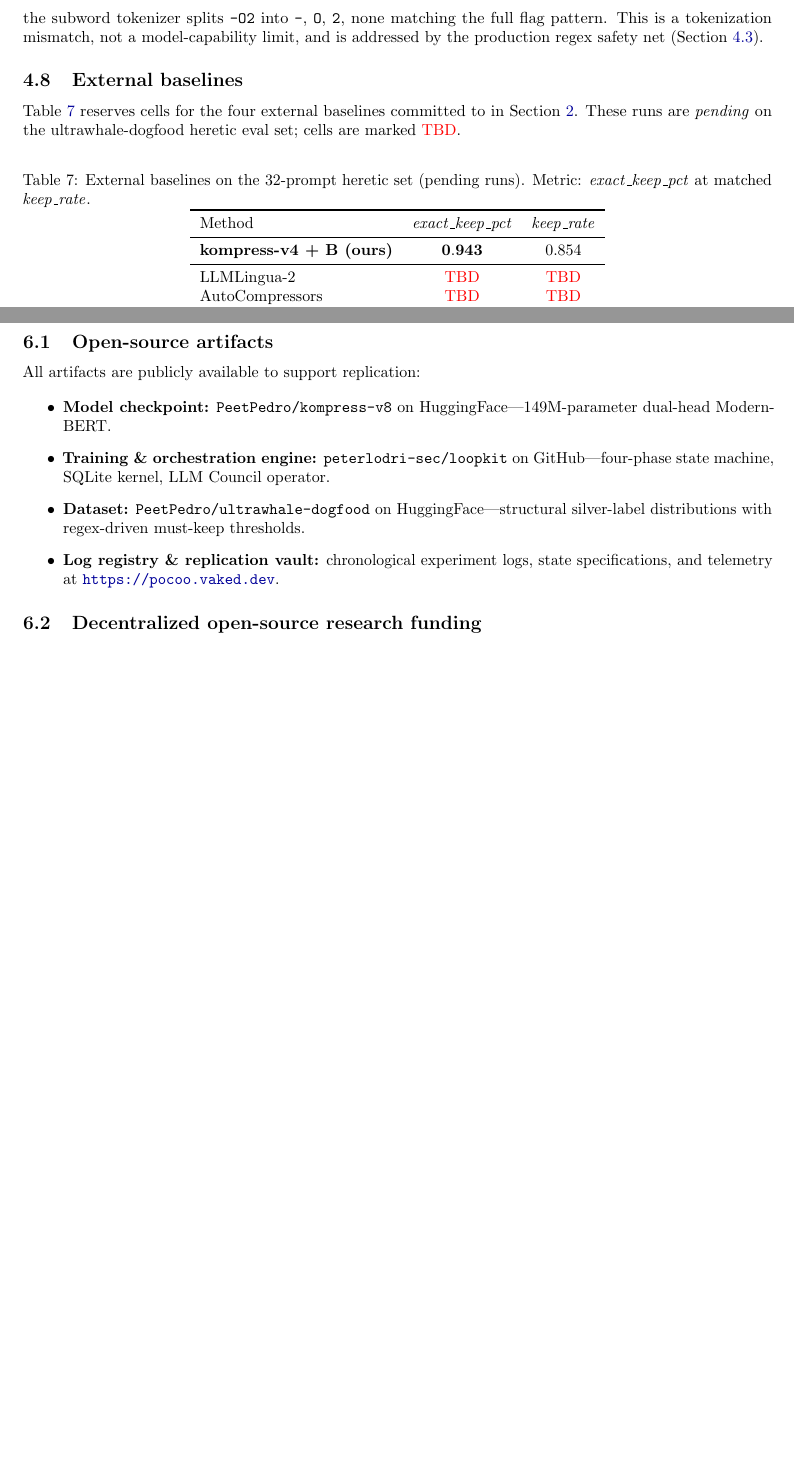
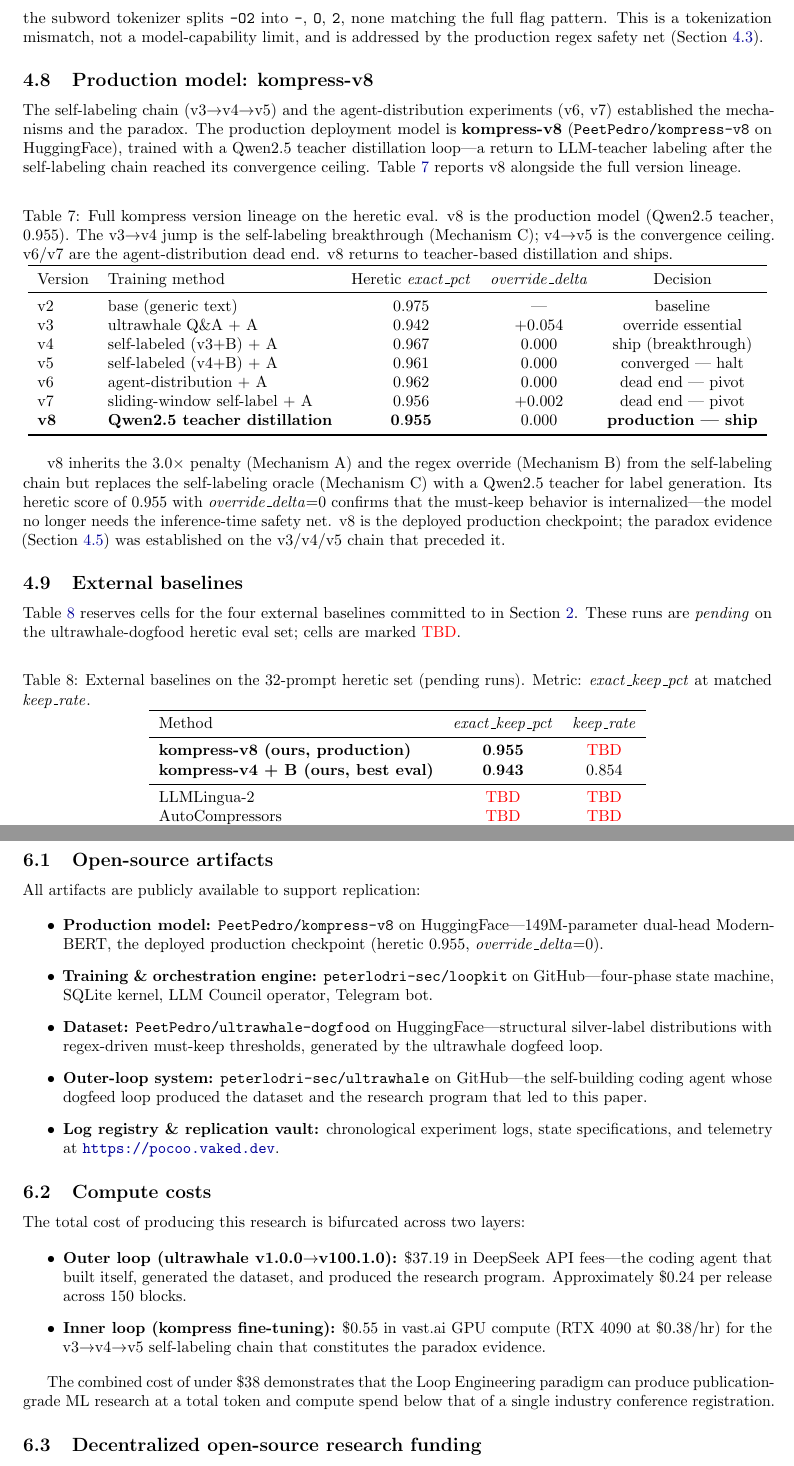
Before and after one commit to peterlodri-sec/longrun-eval-kompress, a LaTeX paper (paper/main.tex, which reads paper/data_availability.tex, paper/experimental_evaluation.tex): two parts of pages 12 and 16 of 17 before the commit and two parts of pages 12 and 17 of 18 after it, joined at a grey line, cut so that both start at the same text, the shorter picture padded with empty space. Compiled offline with pdfLaTeX.

Commit message:
Add v8 production model, outer-loop origin (vaked/ultrawhale), compute costs
Evaluation:
- New §4.8: kompress-v8 production model (Qwen2.5 teacher distillation,
  heretic 0.955, override_delta=0) with full version lineage table (v2-v8)
- v8 inherits mechanisms A+B, replaces self-labeling (C) with Qwen2.5 teacher
- External baselines table updated: v8 as production row, v4+B as best eval row

Introduction:
- New §1.1: Origin — the vaked and ultrawhale outer loops
- ultrawhale: self-building coding agent (150 blocks, 7 recursions) whose
  dogfeed loop generated the dataset; .19 DeepSeek API total
- vaked: broader capability-language framework
- This paper framed as an inner loop of that program

Data availability:
- v8 listed as production checkpoint
- ultrawhale repo added to artifact list
- New compute costs subsection: .19 outer loop + /bin/zsh.55 inner loop = <

Related work:
- §2.5 restored Qwen2.5 distillation mention, scoped to v8 only
- Self-labeling (v3-v5) and teacher distillation (v8) presented as
  complementary pathways

Abstract: updated with v8 (0.955) and total cost (.19 + /bin/zsh.55)

```diff
--- a/paper/data_availability.tex
+++ b/paper/data_availability.tex
@@ -7,18 +7,40 @@
 All artifacts are publicly available to support replication:
 
 \begin{itemize}
-  \item \textbf{Model checkpoint:} \texttt{PeetPedro/kompress-v8} on
-        HuggingFace---149M-parameter dual-head ModernBERT.
+  \item \textbf{Production model:} \texttt{PeetPedro/kompress-v8} on
+        HuggingFace---149M-parameter dual-head ModernBERT, the deployed
+        production checkpoint (heretic $0.955$, $\mathit{override\_delta}{=}0$).
   \item \textbf{Training \& orchestration engine:}
         \texttt{peterlodri-sec/loopkit} on GitHub---four-phase state machine,
-        SQLite kernel, LLM Council operator.
+        SQLite kernel, LLM Council operator, Telegram bot.
   \item \textbf{Dataset:} \texttt{PeetPedro/ultrawhale-dogfood} on
         HuggingFace---structural silver-label distributions with regex-driven
-        must-keep thresholds.
+        must-keep thresholds, generated by the ultrawhale dogfeed loop.
+  \item \textbf{Outer-loop system:} \texttt{peterlodri-sec/ultrawhale} on
+        GitHub---the self-building coding agent whose dogfeed loop produced
+        the dataset and the research program that led to this paper.
   \item \textbf{Log registry \& replication vault:} chronological experiment
         logs, state specifications, and telemetry at
         \url{https://pocoo.vaked.dev}.
 \end{itemize}
+
+\subsection{Compute costs}
+
+The total cost of producing this research is bifurcated across two layers:
+
+\begin{itemize}
+  \item \textbf{Outer loop (ultrawhale v1.0.0$\to$v100.1.0):} \$37.19 in
+        DeepSeek API fees---the coding agent that built itself, generated the
+        dataset, and produced the research program. Approximately \$0.24 per
+        release across 150 blocks.
+  \item \textbf{Inner loop (kompress fine-tuning):} \$0.55 in vast.ai GPU
+        compute (RTX~4090 at \$0.38/hr) for the v3$\to$v4$\to$v5
+        self-labeling chain that constitutes the paradox evidence.
+\end{itemize}
+
+The combined cost of under \$38 demonstrates that the Loop Engineering
+paradigm can produce publication-grade ML research at a total token and
+compute spend below that of a single industry conference registration.
 
 \subsection{Decentralized open-source research funding}
 
--- a/paper/experimental_evaluation.tex
+++ b/paper/experimental_evaluation.tex
@@ -261,6 +261,49 @@ across all models---the subword tokenizer splits \texttt{-O2} into
 is a tokenization mismatch, not a model-capability limit, and is addressed by
 the production regex safety net (Section~\ref{sec:eval:B}).
 
+\subsection{Production model: kompress-v8}
+\label{sec:eval:v8}
+
+The self-labeling chain (v3$\to$v4$\to$v5) and the agent-distribution
+experiments (v6, v7) established the mechanisms and the paradox. The
+production deployment model is \textbf{kompress-v8}
+(\texttt{PeetPedro/kompress-v8} on HuggingFace), trained with a Qwen2.5
+teacher distillation loop---a return to LLM-teacher labeling after the
+self-labeling chain reached its convergence ceiling. Table~\ref{tab:v8}
+reports v8 alongside the full version lineage.
+
+\begin{table}[h]
+\centering
+\caption{Full kompress version lineage on the heretic eval. v8 is the
+production model (Qwen2.5 teacher, $0.955$). The v3$\to$v4 jump is the
+self-labeling breakthrough (Mechanism~C); v4$\to$v5 is the convergence
+ceiling. v6/v7 are the agent-distribution dead end. v8 returns to
+teacher-based distillation and ships.}
+\label{tab:v8}
+\begin{tabular}{llccc}
+\toprule
+Version & Training method & Heretic $\mathit{exact\_pct}$ & $\mathit{override\_delta}$ & Decision \\
+\midrule
+v2  & base (generic text)           & $0.975$ & ---   & baseline \\
+v3  & ultrawhale Q\&A + A           & $0.942$ & $+0.054$ & override essential \\
+v4  & self-labeled (v3+B) + A       & $0.967$ & $0.000$  & ship (breakthrough) \\
+v5  & self-labeled (v4+B) + A       & $0.961$ & $0.000$  & converged --- halt \\
+v6  & agent-distribution + A        & $0.962$ & $0.000$  & dead end --- pivot \\
+v7  & sliding-window self-label + A & $0.956$ & $+0.002$ & dead end --- pivot \\
+\textbf{v8} & \textbf{Qwen2.5 teacher distillation} & $\mathbf{0.955}$ & $0.000$ & \textbf{production --- ship} \\
+\bottomrule
+\end{tabular}
+\end{table}
+
+v8 inherits the $3.0\times$ penalty (Mechanism~A) and the regex override
+(Mechanism~B) from the self-labeling chain but replaces the self-labeling
+oracle (Mechanism~C) with a Qwen2.5 teacher for label generation. Its
+heretic score of $0.955$ with $\mathit{override\_delta}{=}0$ confirms that
+the must-keep behavior is internalized---the model no longer needs the
+inference-time safety net. v8 is the deployed production checkpoint;
+the paradox evidence (Section~\ref{sec:eval:paradox}) was established on
+the v3/v4/v5 chain that preceded it.
+
 \subsection{External baselines}
 \label{sec:baselines}
 
@@ -277,7 +320,8 @@ Metric: $\mathit{exact\_keep\_pct}$ at matched $\mathit{keep\_rate}$.}
 \toprule
 Method & $\mathit{exact\_keep\_pct}$ & $\mathit{keep\_rate}$ \\
 \midrule
-\textbf{kompress-v4 + B (ours)} & $\mathbf{0.943}$ & $0.854$ \\
+\textbf{kompress-v8 (ours, production)} & $\mathbf{0.955}$ & \tbd \\
+\textbf{kompress-v4 + B (ours, best eval)} & $\mathbf{0.943}$ & $0.854$ \\
 \midrule
 LLMLingua-2    & \tbd & \tbd \\
 AutoCompressors & \tbd & \tbd \\
```
Also changed, not shown: paper/introduction.tex (+18 -0 lines), paper/main.tex (+9 -6 lines), paper/related_work.tex (+17 -14 lines).
